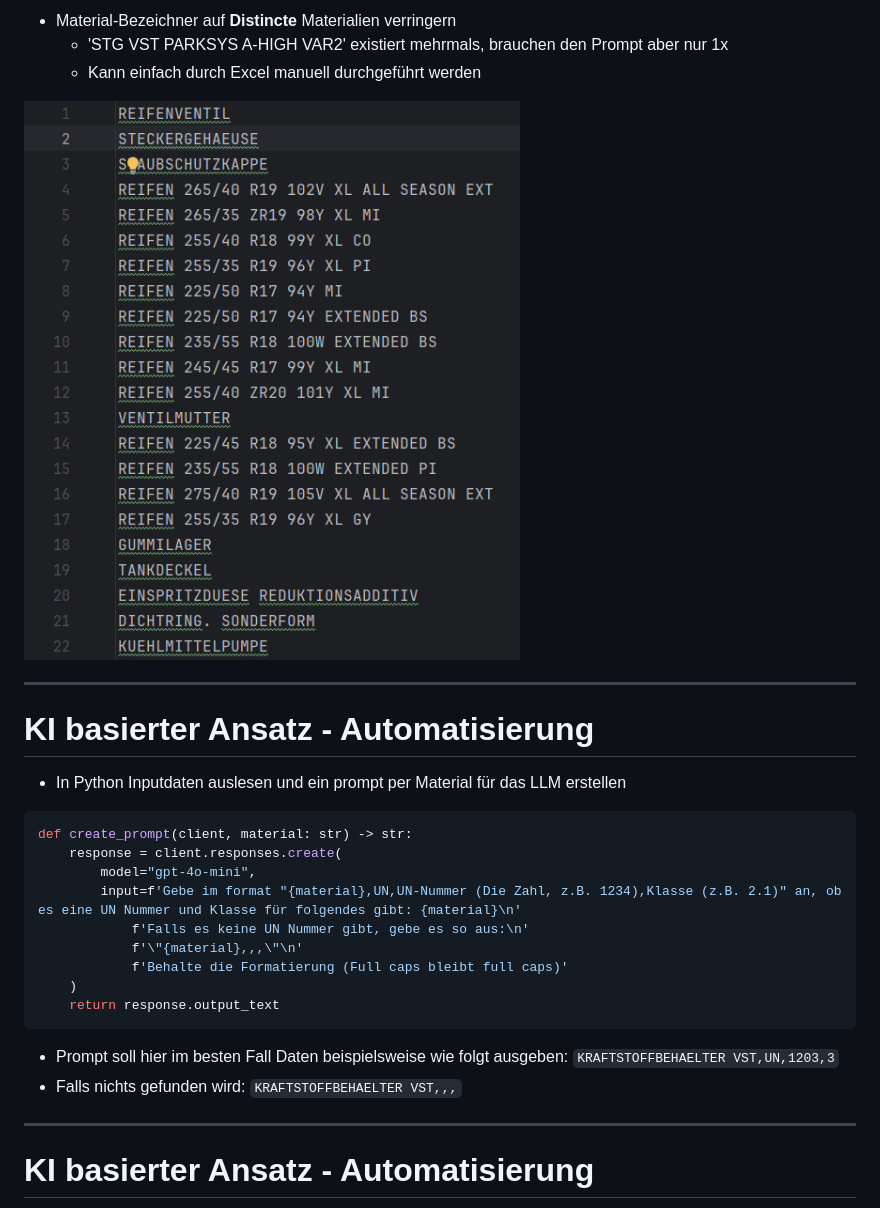
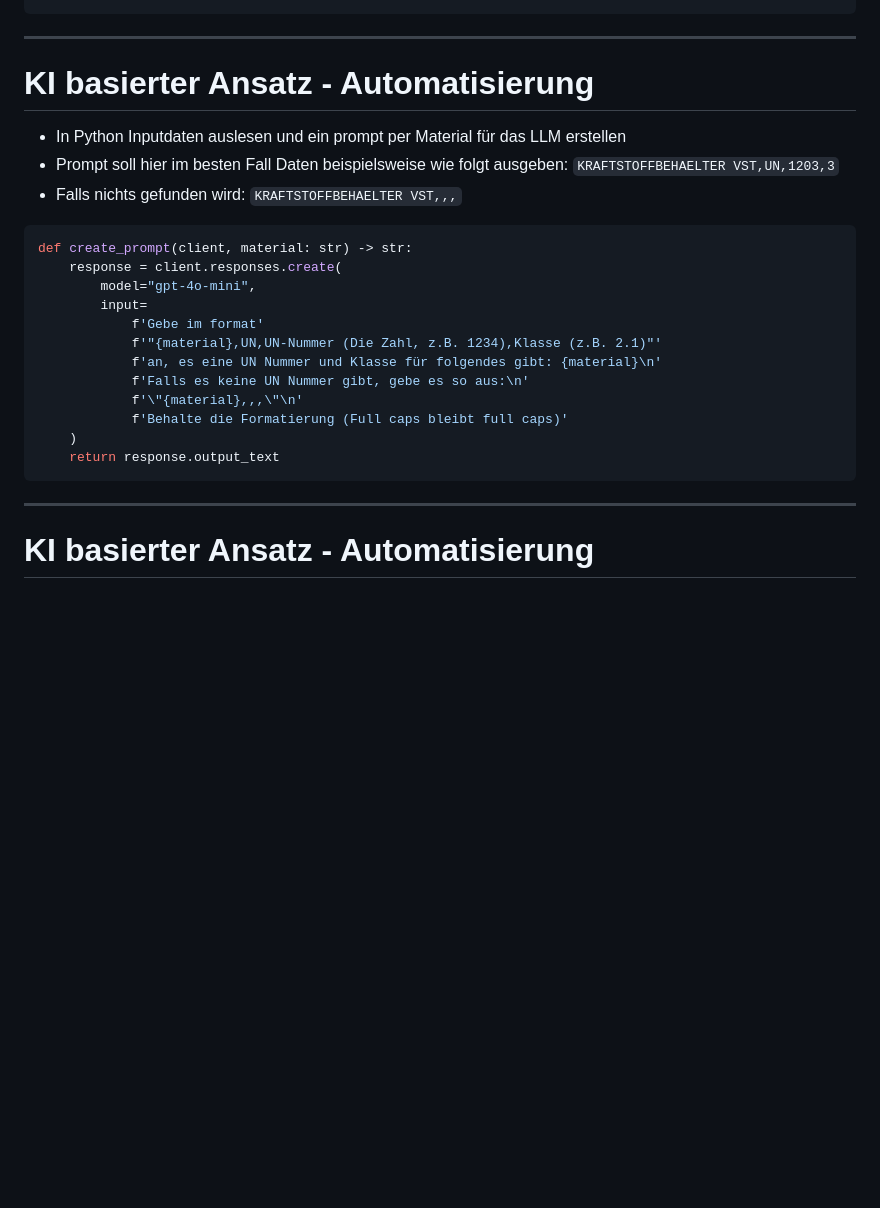
Before and after one commit to ckiri/gg, a Markdown page: docs/slides/slides.md, the part around the change printed below. Drawn GitHub-style; blank space fills up the shorter version.

````diff
--- a/docs/slides/slides.md
+++ b/docs/slides/slides.md
@@ -315,36 +352,42 @@ Berkan
 <!--
 Berkan
 -->
-
-- Material-Bezeichner auf **Distincte**  Materialien verringern
-    - 'STG VST PARKSYS A-HIGH VAR2' existiert mehrmals, brauchen den Prompt aber nur 1x
-    - Kann einfach durch Excel manuell durchgeführt werden
-
-![height:400px](./assets/gg-ai-automate-input.png)
 
 ----
 
 # KI basierter Ansatz - Automatisierung
 
-<!--
-Berkan
--->
 
-* In Python Inputdaten auslesen und ein prompt per Material für das LLM erstellen
+<div class="columns">
+<div>
+
+- In Python Inputdaten auslesen und ein prompt per Material für das LLM erstellen
+- Prompt soll hier im besten Fall Daten beispielsweise wie folgt ausgeben: `KRAFTSTOFFBEHAELTER VST,UN,1203,3`
+- Falls nichts gefunden wird: `KRAFTSTOFFBEHAELTER VST,,,`
+
+</div>
+<div>
 
 ```Python
 def create_prompt(client, material: str) -> str:
     response = client.responses.create(
         model="gpt-4o-mini",
-        input=f'Gebe im format "{material},UN,UN-Nummer (Die Zahl, z.B. 1234),Klasse (z.B. 2.1)" an, ob es eine UN Nummer und Klasse für folgendes gibt: {material}\n'
+        input=
+            f'Gebe im format'
+            f'"{material},UN,UN-Nummer (Die Zahl, z.B. 1234),Klasse (z.B. 2.1)"'
+            f'an, es eine UN Nummer und Klasse für folgendes gibt: {material}\n'
             f'Falls es keine UN Nummer gibt, gebe es so aus:\n'
             f'\"{material},,,\"\n'
             f'Behalte die Formatierung (Full caps bleibt full caps)'
     )
     return response.output_text
 ```
-- Prompt soll hier im besten Fall Daten beispielsweise wie folgt ausgeben: `KRAFTSTOFFBEHAELTER VST,UN,1203,3`
-- Falls nichts gefunden wird: `KRAFTSTOFFBEHAELTER VST,,,`
+
+<div>
+
+<!--
+Berkan
+-->
 
 ----
 
````
Also changed, not shown: other parts of docs/slides/slides.md (+93 -7 lines).
